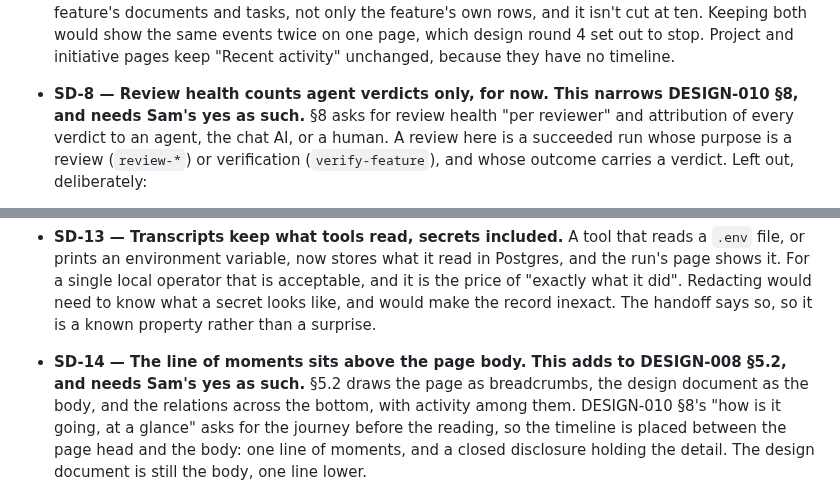
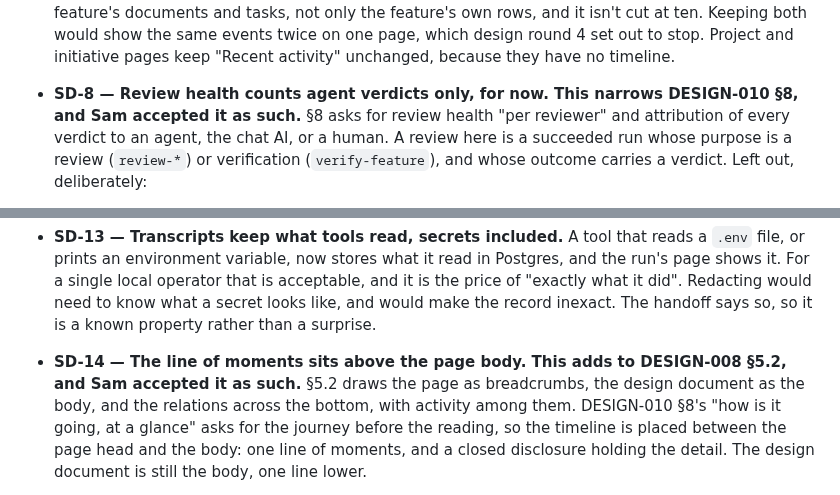
Before and after one commit to sambeau/cromwell, a Markdown page: docs/specs/SPEC-012-see-the-work.md, 2 parts joined by grey strips. Drawn GitHub-style.

```diff
--- a/docs/specs/SPEC-012-see-the-work.md
+++ b/docs/specs/SPEC-012-see-the-work.md
@@ -178,7 +178,7 @@ high enough that ordinary prompts are never cut.
   have no timeline.
 
 - **SD-8 — Review health counts agent verdicts only, for now. This narrows
-  DESIGN-010 §8, and needs Sam's yes as such.** §8 asks for review health "per
+  DESIGN-010 §8, and Sam accepted it as such.** §8 asks for review health "per
   reviewer" and attribution of every verdict to an agent, the chat AI, or a
   human. A review here is a succeeded run whose purpose is a review
   (`review-*`) or verification (`verify-feature`), and whose outcome carries a
@@ -246,7 +246,7 @@ high enough that ordinary prompts are never cut.
   surprise.
 
 - **SD-14 — The line of moments sits above the page body. This adds to
-  DESIGN-008 §5.2, and needs Sam's yes as such.** §5.2 draws the page as
+  DESIGN-008 §5.2, and Sam accepted it as such.** §5.2 draws the page as
   breadcrumbs, the design document as the body, and the relations across the
   bottom, with activity among them. DESIGN-010 §8's "how is it going, at a
   glance" asks for the journey before the reading, so the timeline is placed
```
Also changed, not shown: docs/notes/handoff-M6-2026-09-28.md (+1 -1 lines).
